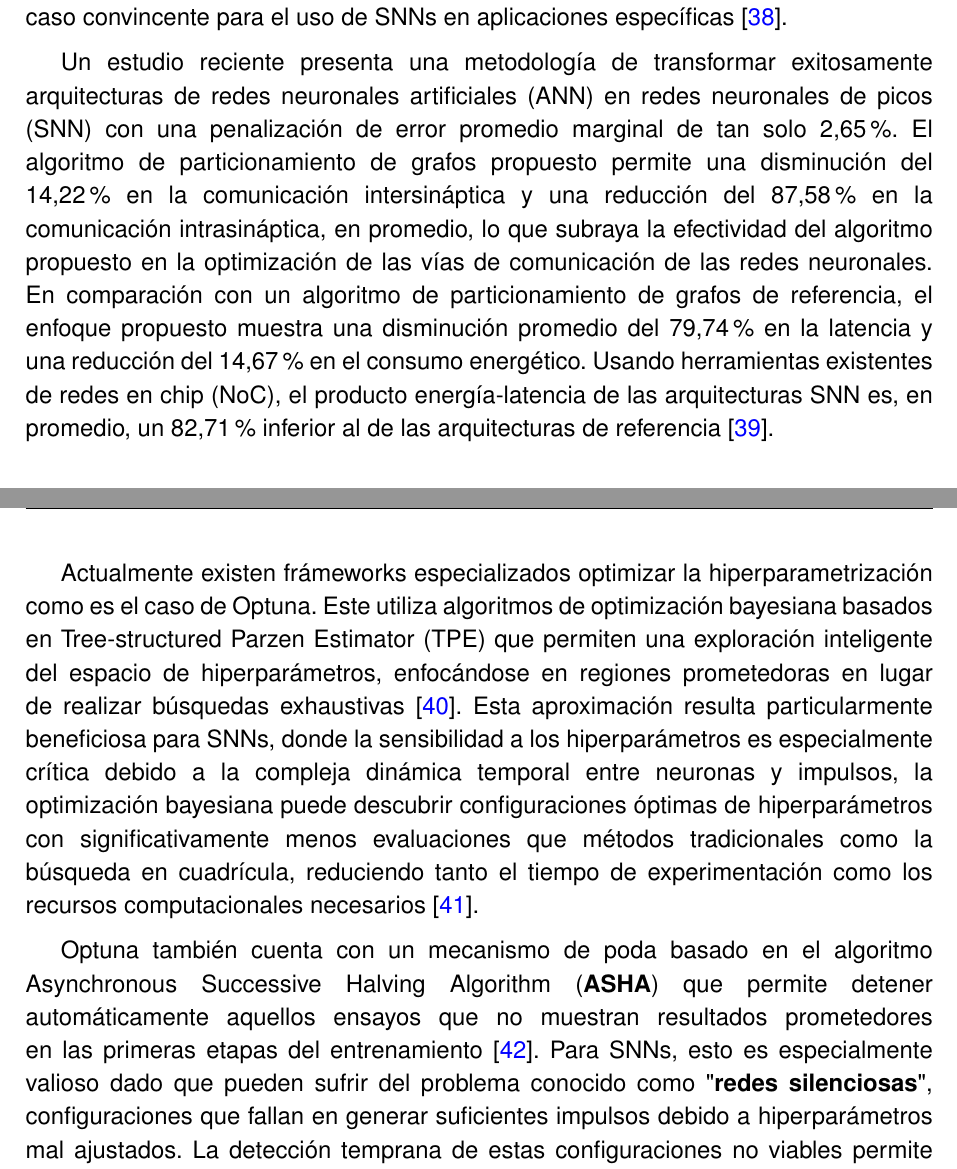
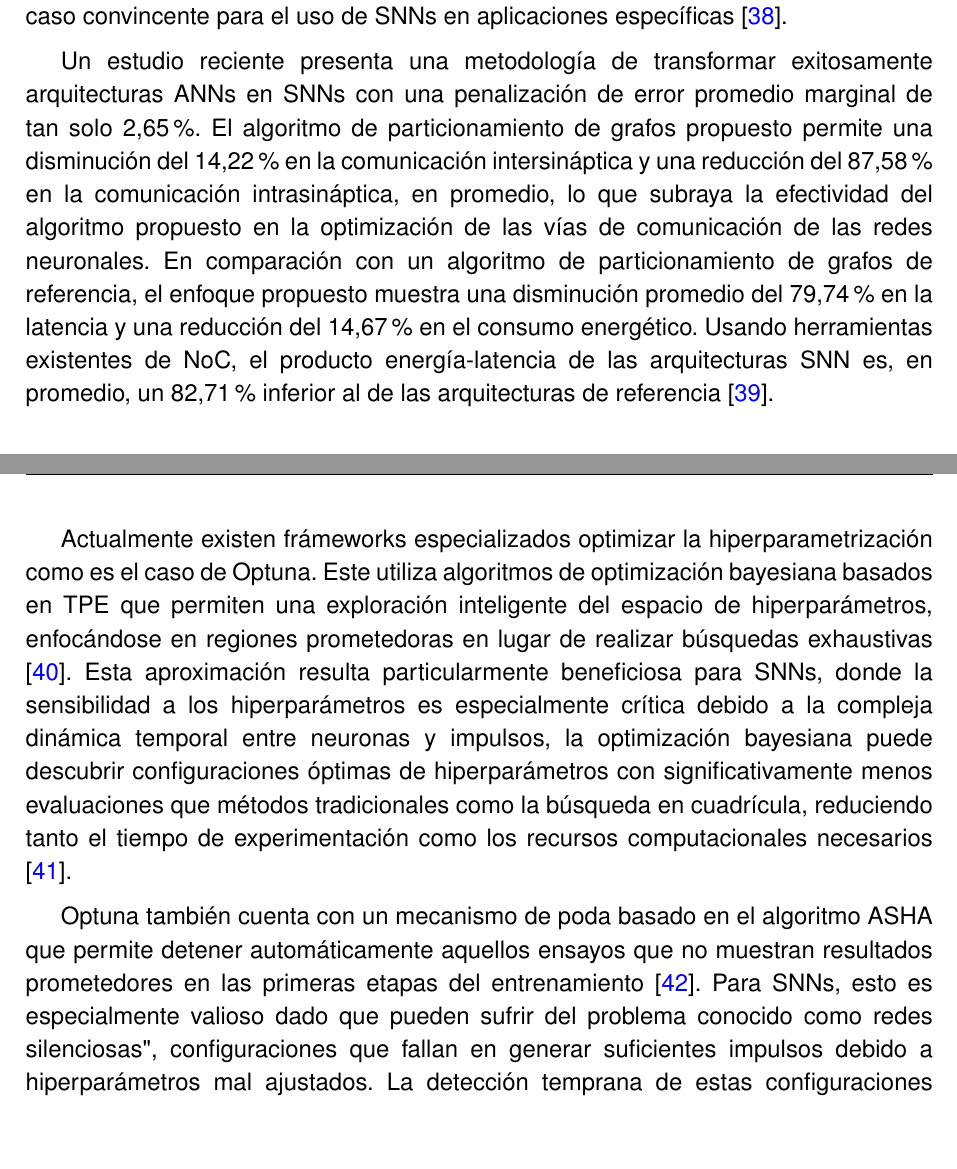
Before and after one commit to JGS9515/tfm_doc, a LaTeX thesis (main.tex, which reads Capitulos/3-Fundamentos y Estado del Arte/3.7-Eficiencia_energética.tex): two parts of pages 33 and 34 of 78, joined at a grey line, cut so that both start at the same text, the shorter picture padded with empty space. Compiled offline with pdfLaTeX.

Commit message:
Mejoras en redacción y precisión técnica en SNNs
Se realizaron correcciones de estilo y precisión en la descripción de metodologías de transformación de ANNs a SNNs, optimización de hiperparámetros y mecanismos de poda en Optuna. Se eliminaron redundancias y se mejoró la claridad en la explicación de algoritmos y resultados experimentales.

```diff
--- a/Capitulos/3-Fundamentos y Estado del Arte/3.7-Eficiencia_energética.tex
+++ b/Capitulos/3-Fundamentos y Estado del Arte/3.7-Eficiencia_energética.tex
@@ -31,14 +31,14 @@ Las redes neuronales de impulsos emergen como una solución prometedora debido a
 
 Los sistemas de detección de anomalías basados en SNNs para redes IoT han logrado eficiencias energéticas aproximadamente 3.5 veces superiores a los modelos CNN tradicionales, con latencias de detección significativamente menores (hasta 3 veces más rápidas) \cite{maddula_ai-driven_2024}. Estos resultados demuestran que, aunque puede existir una ligera reducción en la precisión de detección de anomalías (89.3\% para SNN vs 92.5\% para CNN), los beneficios en eficiencia energética y latencia proporcionan un caso convincente para el uso de SNNs en aplicaciones específicas \cite{maddula_ai-driven_2024}.
 
-Un estudio reciente presenta una metodología de transformar exitosamente arquitecturas de redes neuronales artificiales (ANN) en redes neuronales de picos (SNN) con una penalización de error promedio marginal de tan solo 2,65\%. El algoritmo de particionamiento de grafos propuesto permite una disminución del 14,22\% en la comunicación intersináptica y una reducción del 87,58\% en la comunicación intrasináptica, en promedio, lo que subraya la efectividad del algoritmo propuesto en la optimización de las vías de comunicación de las redes neuronales. En comparación con un algoritmo de particionamiento de grafos de referencia, el enfoque propuesto muestra una disminución promedio del 79,74\% en la latencia y una reducción del 14,67\% en el consumo energético. Usando herramientas existentes de redes en chip (NoC), el producto energía-latencia de las arquitecturas SNN es, en promedio, un 82,71\% inferior al de las arquitecturas de referencia \cite{islam_benchmarking_2024}.
+Un estudio reciente presenta una metodología de transformar exitosamente arquitecturas ANNs en SNNs con una penalización de error promedio marginal de tan solo 2,65\%. El algoritmo de particionamiento de grafos propuesto permite una disminución del 14,22\% en la comunicación intersináptica y una reducción del 87,58\% en la comunicación intrasináptica, en promedio, lo que subraya la efectividad del algoritmo propuesto en la optimización de las vías de comunicación de las redes neuronales. En comparación con un algoritmo de particionamiento de grafos de referencia, el enfoque propuesto muestra una disminución promedio del 79,74\% en la latencia y una reducción del 14,67\% en el consumo energético. Usando herramientas existentes de NoC, el producto energía-latencia de las arquitecturas SNN es, en promedio, un 82,71\% inferior al de las arquitecturas de referencia \cite{islam_benchmarking_2024}.
 
 \subsection{Hiperparametros en SNN}
 
 La optimización de hiperparámetros SNNs representa un avance significativo en el desarrollo de sistemas de detección de anomalías eficientes energéticamente. Tradicionalmente, Búsqueda en Cuadrícula y Random Search se han usado como metodología de optimización de parámetros, donde el búsqueda en cuadrícula prueba cada combinación de hipermarámetros posibles y random search crea aleatoreamente grupos de parámetros dentro de los límites. Ambos métodos, aunque ampliamente utilizados, tienen sus limitaciones: a menudo son lentos y no siempre encuentran la combinación óptima de manera eficiente \cite{noauthor_optuna_nodate}.
 
-Actualmente existen frámeworks especializados optimizar la hiperparametrización como es el caso de Optuna. Este utiliza algoritmos de optimización bayesiana basados en Tree-structured Parzen Estimator (TPE) que permiten una exploración inteligente del espacio de hiperparámetros, enfocándose en regiones prometedoras en lugar de realizar búsquedas exhaustivas \cite{noauthor_optuna_nodate}. Esta aproximación resulta particularmente beneficiosa para SNNs, donde la sensibilidad a los hiperparámetros es especialmente crítica debido a la compleja dinámica temporal entre neuronas y impulsos, la optimización bayesiana puede descubrir configuraciones óptimas de hiperparámetros con significativamente menos evaluaciones que métodos tradicionales como la búsqueda en cuadrícula, reduciendo tanto el tiempo de experimentación como los recursos computacionales necesarios \cite{firmin_parallel_2024}.
+Actualmente existen frámeworks especializados optimizar la hiperparametrización como es el caso de Optuna. Este utiliza algoritmos de optimización bayesiana basados en TPE que permiten una exploración inteligente del espacio de hiperparámetros, enfocándose en regiones prometedoras en lugar de realizar búsquedas exhaustivas \cite{noauthor_optuna_nodate}. Esta aproximación resulta particularmente beneficiosa para SNNs, donde la sensibilidad a los hiperparámetros es especialmente crítica debido a la compleja dinámica temporal entre neuronas y impulsos, la optimización bayesiana puede descubrir configuraciones óptimas de hiperparámetros con significativamente menos evaluaciones que métodos tradicionales como la búsqueda en cuadrícula, reduciendo tanto el tiempo de experimentación como los recursos computacionales necesarios \cite{firmin_parallel_2024}.
 
-Optuna también cuenta con un mecanismo de poda  basado en el algoritmo Asynchronous Successive Halving Algorithm (\textbf{ASHA}) que permite detener automáticamente aquellos ensayos que no muestran resultados prometedores en las primeras etapas del entrenamiento \cite{noauthor_efficient_2021}. Para SNNs, esto es especialmente valioso dado que pueden sufrir del problema conocido como "\textbf{redes silenciosas}", configuraciones que fallan en generar suficientes impulsos debido a hiperparámetros mal ajustados. La detección temprana de estas configuraciones no viables permite dirigir la búsqueda hacia combinaciones de hiperparámetros más prometedoras, evitando computaciones costosas e innecesarias que son particularmente relevantes en el contexto de optimización energética \cite{firmin_parallel_2024}.
+Optuna también cuenta con un mecanismo de poda  basado en el algoritmo ASHA que permite detener automáticamente aquellos ensayos que no muestran resultados prometedores en las primeras etapas del entrenamiento \cite{noauthor_efficient_2021}. Para SNNs, esto es especialmente valioso dado que pueden sufrir del problema conocido como "redes silenciosas", configuraciones que fallan en generar suficientes impulsos debido a hiperparámetros mal ajustados. La detección temprana de estas configuraciones no viables permite dirigir la búsqueda hacia combinaciones de hiperparámetros más prometedoras, evitando computaciones costosas e innecesarias que son particularmente relevantes en el contexto de optimización energética \cite{firmin_parallel_2024}.
 
 Los resultados experimentales demuestran que las SNNs optimizadas con Optuna pueden cerrar la brecha de precisión con respecto a las ANNs tradicionales mientras mantienen sus ventajas inherentes de eficiencia energética \cite{parsa_bayesian-based_2019}. Esta optimización multiobjetivo resulta especialmente relevante para aplicaciones de edge computing y IoT, donde las restricciones energéticas son significativas y la detección temprana de anomalías es crítica para la seguridad y operación de sistemas industriales.
```
